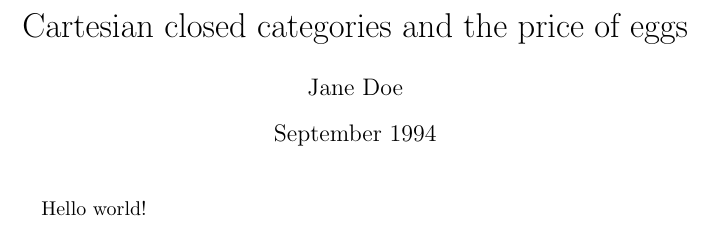
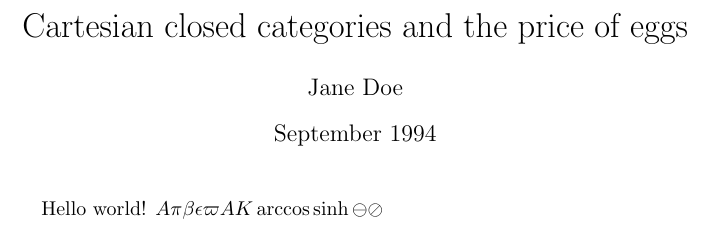
Before and after one commit to MatthewHuet/INFO1111_LaTeX, a LaTeX document (firstLaTeX.tex): part of the page, cut so that both start at the same text. Compiled offline with pdfLaTeX.

Commit message:
test 2 update to previous files

```diff
--- a/firstLaTeX.tex
+++ b/firstLaTeX.tex
@@ -5,4 +5,5 @@
 \begin{document}
    \maketitle
    Hello world!
+   $A \pi \beta \epsilon \varpi A K \arccos \sinh \ominus \oslash $
 \end{document}
```
Also changed, not shown: firstLaTeX.pdf, 4 other files.
